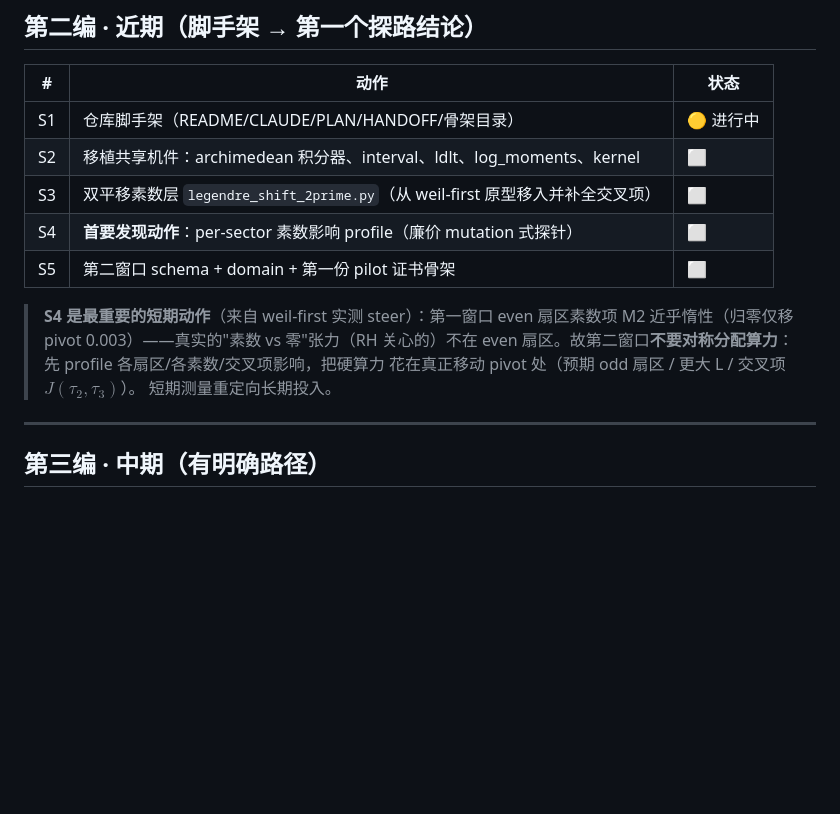
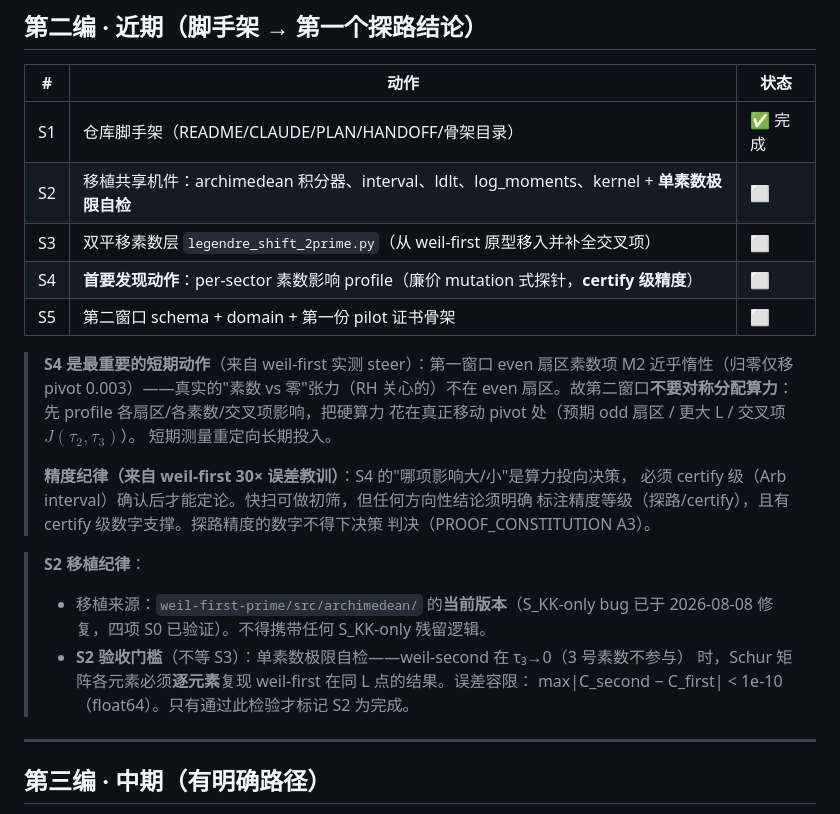
Before and after one commit to telleroutlook/weil-second-prime, a Markdown page: PLAN.md, the part around the change. Drawn GitHub-style; blank space fills up the shorter version.

Commit message:
docs: add precision-discipline + S2 acceptance criteria from supervisor review

```diff
--- a/PLAN.md
+++ b/PLAN.md
@@ -45,10 +45,10 @@ $J_{ij}(\tau_2,\tau_3)$，$\tau_p=\log p/L$。$c_L$ 在窗口右端约 1.82。
 
 | # | 动作 | 状态 |
 |---|---|---|
-| S1 | 仓库脚手架（README/CLAUDE/PLAN/HANDOFF/骨架目录） | 🟡 进行中 |
-| S2 | 移植共享机件：archimedean 积分器、interval、ldlt、log_moments、kernel | ⬜ |
+| S1 | 仓库脚手架（README/CLAUDE/PLAN/HANDOFF/骨架目录） | ✅ 完成 |
+| S2 | 移植共享机件：archimedean 积分器、interval、ldlt、log_moments、kernel + **单素数极限自检** | ⬜ |
 | S3 | 双平移素数层 `legendre_shift_2prime.py`（从 weil-first 原型移入并补全交叉项） | ⬜ |
-| S4 | **首要发现动作**：per-sector 素数影响 profile（廉价 mutation 式探针） | ⬜ |
+| S4 | **首要发现动作**：per-sector 素数影响 profile（廉价 mutation 式探针，**certify 级精度**） | ⬜ |
 | S5 | 第二窗口 schema + domain + 第一份 pilot 证书骨架 | ⬜ |
 
 > **S4 是最重要的短期动作**（来自 weil-first 实测 steer）：第一窗口 even 扇区素数项
@@ -56,6 +56,18 @@ $J_{ij}(\tau_2,\tau_3)$，$\tau_p=\log p/L$。$c_L$ 在窗口右端约 1.82。
 > 扇区。故第二窗口**不要对称分配算力**：先 profile 各扇区/各素数/交叉项影响，把硬算力
 > 花在真正移动 pivot 处（预期 odd 扇区 / 更大 L / 交叉项 $J(\tau_2,\tau_3)$）。
 > 短期测量重定向长期投入。
+>
+> **精度纪律（来自 weil-first 30× 误差教训）**：S4 的"哪项影响大/小"是算力投向决策，
+> 必须 certify 级（Arb interval）确认后才能定论。快扫可做初筛，但任何方向性结论须明确
+> 标注精度等级（探路/certify），且有 certify 级数字支撑。探路精度的数字不得下决策
+> 判决（PROOF_CONSTITUTION A3）。
+
+> **S2 移植纪律**：
+> - 移植来源：`weil-first-prime/src/archimedean/` 的**当前版本**（S_KK-only bug 已于
+>   2026-08-08 修复，四项 S0 已验证）。不得携带任何 S_KK-only 残留逻辑。
+> - **S2 验收门槛**（不等 S3）：单素数极限自检——weil-second 在 τ₃→0（3 号素数不参与）
+>   时，Schur 矩阵各元素必须**逐元素**复现 weil-first 在同 L 点的结果。误差容限：
+>   max|C_second − C_first| < 1e-10（float64）。只有通过此检验才标记 S2 为完成。
 
 ---
 
```
